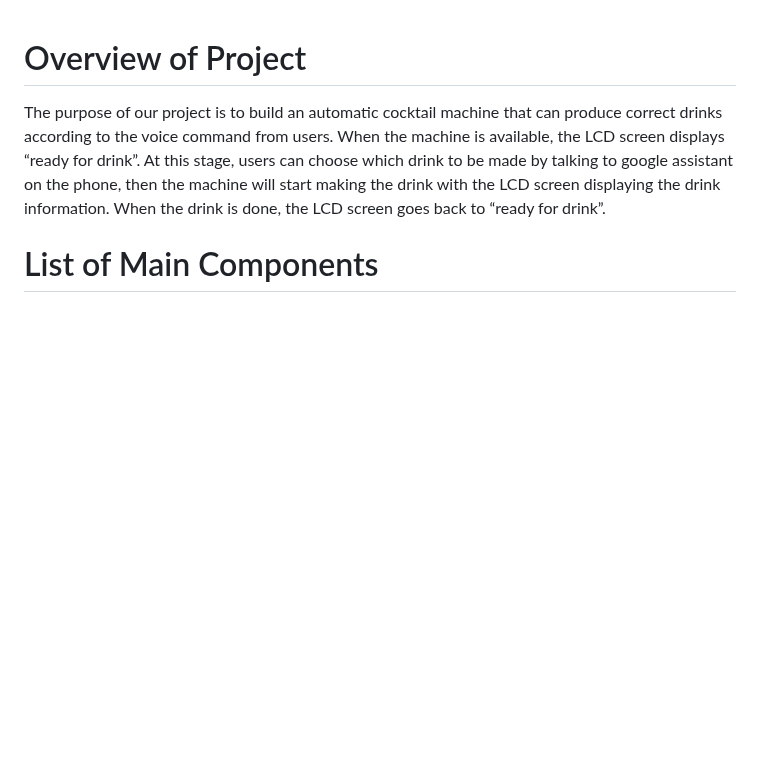
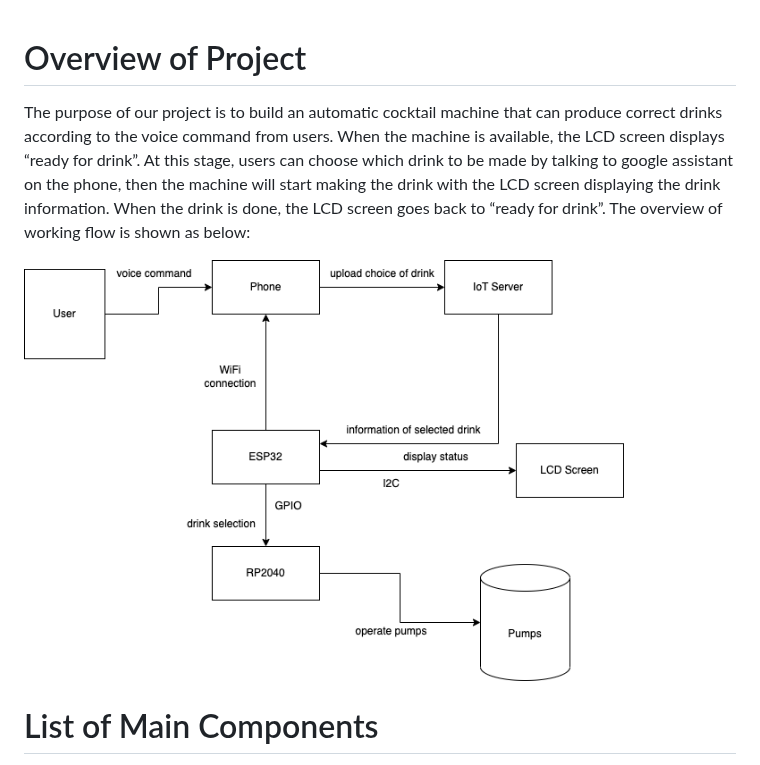
Before and after one commit to ESE519positive/ESE519positive.github.io, a Markdown page: README.md, the part around the change. Rendered like a GitHub page; blank space fills up the shorter version.

```diff
--- a/README.md
+++ b/README.md
@@ -1,6 +1,10 @@
 # Overview of Project
 
-The purpose of our project is to build an automatic cocktail machine that can produce correct drinks according to the voice command from users. When the machine is available, the LCD screen displays “ready for drink”. At this stage, users can choose which drink to be made by talking to google assistant on the phone, then the machine will start making the drink with the LCD screen displaying the drink information. When the drink is done, the LCD screen goes back to “ready for drink”.
+The purpose of our project is to build an automatic cocktail machine that can produce correct drinks according to the voice command from users. When the machine is available, the LCD screen displays “ready for drink”. At this stage, users can choose which drink to be made by talking to google assistant on the phone, then the machine will start making the drink with the LCD screen displaying the drink information. When the drink is done, the LCD screen goes back to “ready for drink”. The overview of working flow is shown as below:
+
+<p>
+    <img src="/Overview/flowchart.png" width="600" height="550"/>
+</p>
 
 # List of Main Components
 
```
